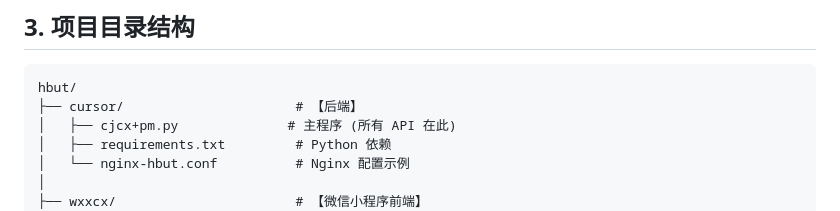
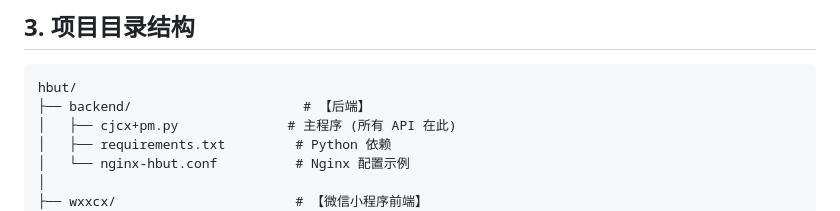
Before and after one commit to Shaojie-bit/hbut_miniapp, a Markdown page: AGENT.md, the part around the change. GitHub-like rendering.

````diff
--- a/AGENT.md
+++ b/AGENT.md
@@ -30,7 +30,7 @@
 
 ```
 hbut/
-├── cursor/                      # 【后端】
+├── backend/                      # 【后端】
 │   ├── cjcx+pm.py              # 主程序 (所有 API 在此)
 │   ├── requirements.txt         # Python 依赖
 │   └── nginx-hbut.conf          # Nginx 配置示例
````
